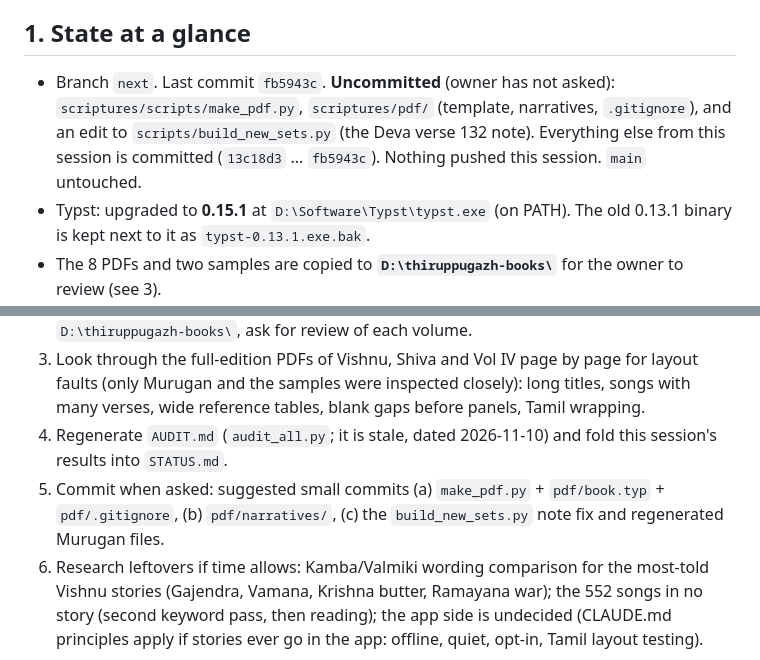
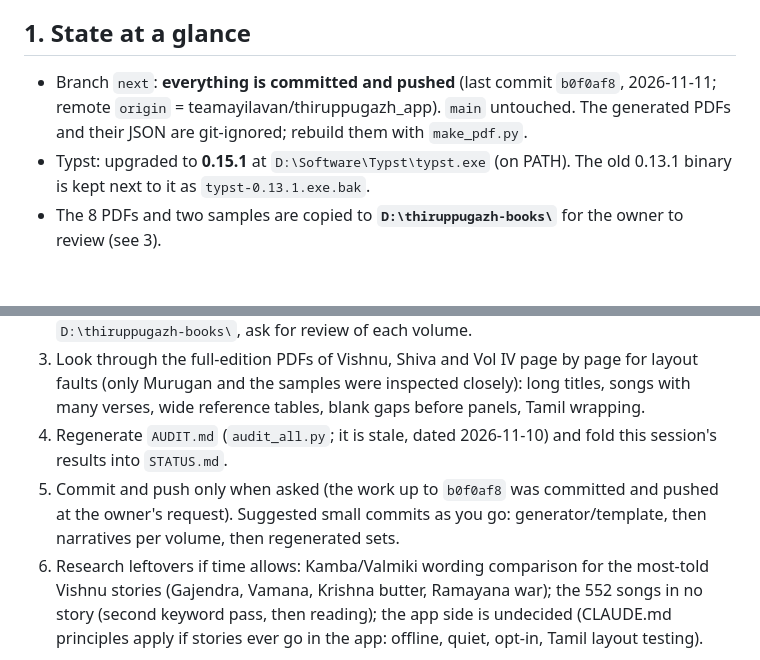
Before and after one commit to teamayilavan/thiruppugazh_app, a Markdown page: scriptures/HANDOFF.md, 2 parts joined by grey strips. Rendered like a GitHub page; blank space fills up the shorter version.

Commit message:
docs(scriptures): handoff now records that all work is committed and pushed
Co-Authored-By: Claude Sonnet 5.5 <noreply@anthropic.com>

```diff
--- a/scriptures/HANDOFF.md
+++ b/scriptures/HANDOFF.md
@@ -10,7 +10,7 @@ There are now two strands of work:
 
 ## 1. State at a glance
 
-- Branch `next`. Last commit `fb5943c`. **Uncommitted** (owner has not asked): `scriptures/scripts/make_pdf.py`, `scriptures/pdf/` (template, narratives, `.gitignore`), and an edit to `scripts/build_new_sets.py` (the Deva verse 132 note). Everything else from this session is committed (`13c18d3` ... `fb5943c`). Nothing pushed this session. `main` untouched.
+- Branch `next`: **everything is committed and pushed** (last commit `b0f0af8`, 2026-11-11; remote `origin` = teamayilavan/thiruppugazh_app). `main` untouched. The generated PDFs and their JSON are git-ignored; rebuild them with `make_pdf.py`.
 - Typst: upgraded to **0.15.1** at `D:\Software\Typst\typst.exe` (on PATH). The old 0.13.1 binary is kept next to it as `typst-0.13.1.exe.bak`.
 - The 8 PDFs and two samples are copied to **`D:\thiruppugazh-books\`** for the owner to review (see 3).
 - All build checks pass: `build_new_sets.py` gives sambandar 40/40, saints 33/33, devi 25/25, murugan 62/62, tamil-lore 18/18, **0 warnings**; `audit_local.py` is clean (0 missing quotes, 0 bad titles, 0 count mismatches, 142 stories, 1,494 song entries).
@@ -157,7 +157,7 @@ Song source: `assets/thiruppugazh.db`, table `songs`, read-only. Columns: `id` (
 2. Write narratives volume by volume (Vol IV, Shiva, Vishnu), rebuild, copy to `D:\thiruppugazh-books\`, ask for review of each volume.
 3. Look through the full-edition PDFs of Vishnu, Shiva and Vol IV page by page for layout faults (only Murugan and the samples were inspected closely): long titles, songs with many verses, wide reference tables, blank gaps before panels, Tamil wrapping.
 4. Regenerate `AUDIT.md` (`audit_all.py`; it is stale, dated 2026-11-10) and fold this session's results into `STATUS.md`.
-5. Commit when asked: suggested small commits (a) `make_pdf.py` + `pdf/book.typ` + `pdf/.gitignore`, (b) `pdf/narratives/`, (c) the `build_new_sets.py` note fix and regenerated Murugan files.
+5. Commit and push only when asked (the work up to `b0f0af8` was committed and pushed at the owner's request). Suggested small commits as you go: generator/template, then narratives per volume, then regenerated sets.
 6. Research leftovers if time allows: Kamba/Valmiki wording comparison for the most-told Vishnu stories (Gajendra, Vamana, Krishna butter, Ramayana war); the 552 songs in no story (second keyword pass, then reading); the app side is undecided (CLAUDE.md principles apply if stories ever go in the app: offline, quiet, opt-in, Tamil layout testing).
 
 ## 10. Kickoff prompt for the next session
```
Also changed, not shown: scriptures/STATUS.md (+1 -1 lines).
